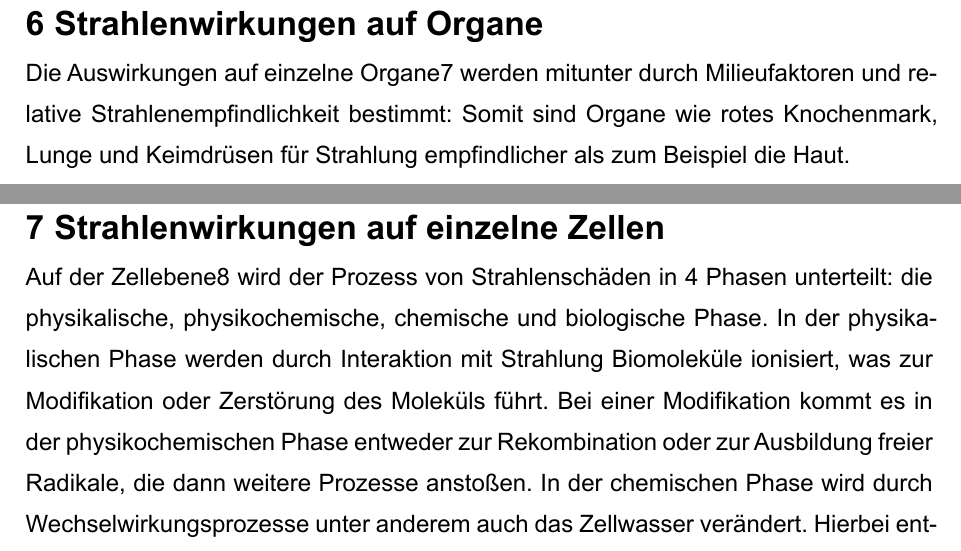
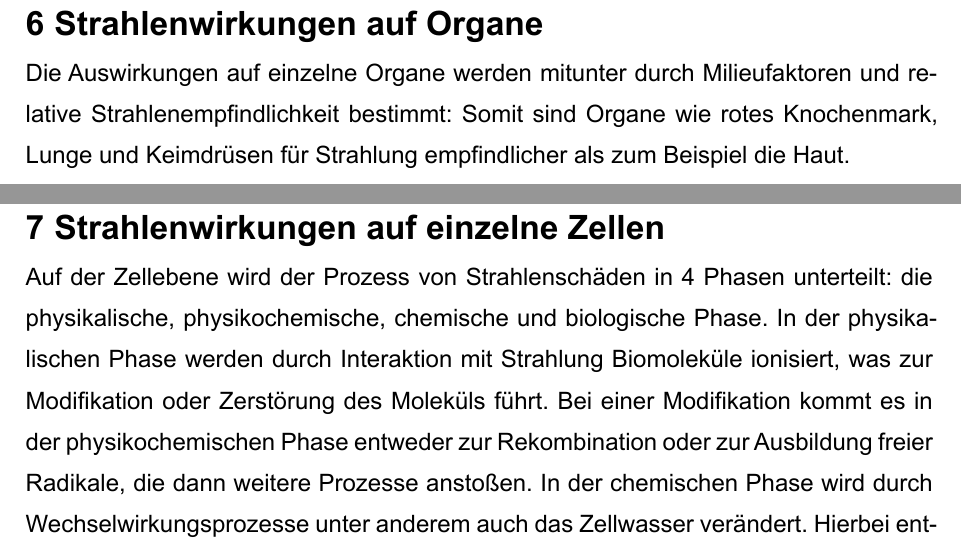
Before and after one commit to Scriptor25/Seminararbeit, a Typst document (main.typ): two parts of pages 9 and 10 of 14, joined at a grey line, cut so that both start at the same text. The pictures show the PDF file main.pdf that the author committed with the source.

Commit message:
2023-11-05 12:54

```diff
--- a/main.typ
+++ b/main.typ
@@ -196,7 +196,7 @@ der Kräfte und schließlich zum Tod.
 
 = Strahlenwirkungen auf Organe
 
-Die Auswirkungen auf einzelne Organe7 werden mitunter durch Milieufaktoren und
+Die Auswirkungen auf einzelne Organe werden mitunter durch Milieufaktoren und
 relative Strahlenempfindlichkeit bestimmt: Somit sind Organe wie rotes
 Knochenmark, Lunge und Keimdrüsen für Strahlung empfindlicher als zum Beispiel
 die Haut.
@@ -205,7 +205,7 @@ die Haut.
 
 = Strahlenwirkungen auf einzelne Zellen
 
-Auf der Zellebene8 wird der Prozess von Strahlenschäden in 4 Phasen unterteilt:
+Auf der Zellebene wird der Prozess von Strahlenschäden in 4 Phasen unterteilt:
 die physikalische, physikochemische, chemische und biologische Phase. In der
 physikalischen Phase werden durch Interaktion mit Strahlung Biomoleküle
 ionisiert, was zur Modifikation oder Zerstörung des Moleküls führt. Bei einer
```
Also changed, not shown: main.pdf.
